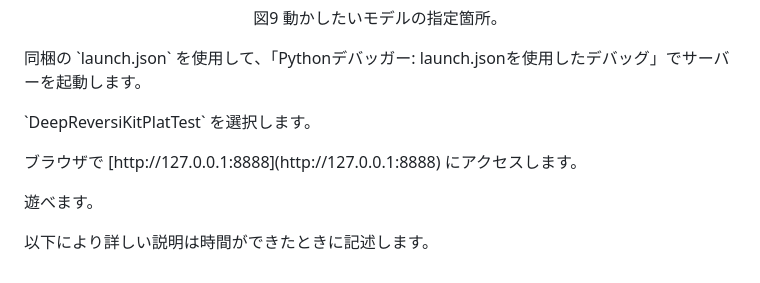
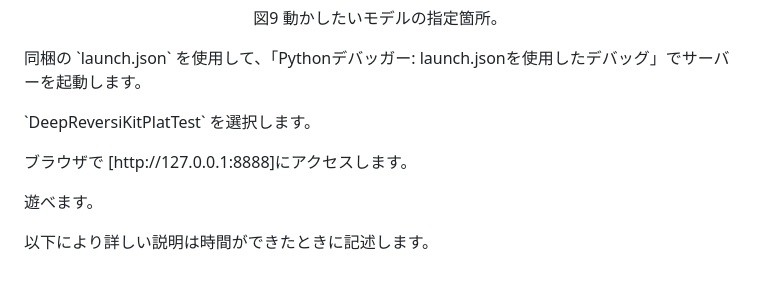
Before and after one commit to PixelLogic25/public-deepreversi, a Markdown page: README.md, the part around the change. Drawn GitHub-style.

Commit message:
Update README.md
誤字修正

```diff
--- a/README.md
+++ b/README.md
@@ -200,7 +200,7 @@ Search packageに"flask"と入力してflaskにチェックを付けます。
 <p align="center">図9 動かしたいモデルの指定箇所。</p>
 <p>同梱の `launch.json` を使用して、「Pythonデバッガー: launch.jsonを使用したデバッグ」でサーバーを起動します。</p>
 <p>`DeepReversiKitPlatTest` を選択します。</p>
-<p>ブラウザで [http://127.0.0.1:8888](http://127.0.0.1:8888) にアクセスします。</p>
+<p>ブラウザで [http://127.0.0.1:8888]にアクセスします。</p>
 <p>遊べます。</p>
 
 
```
